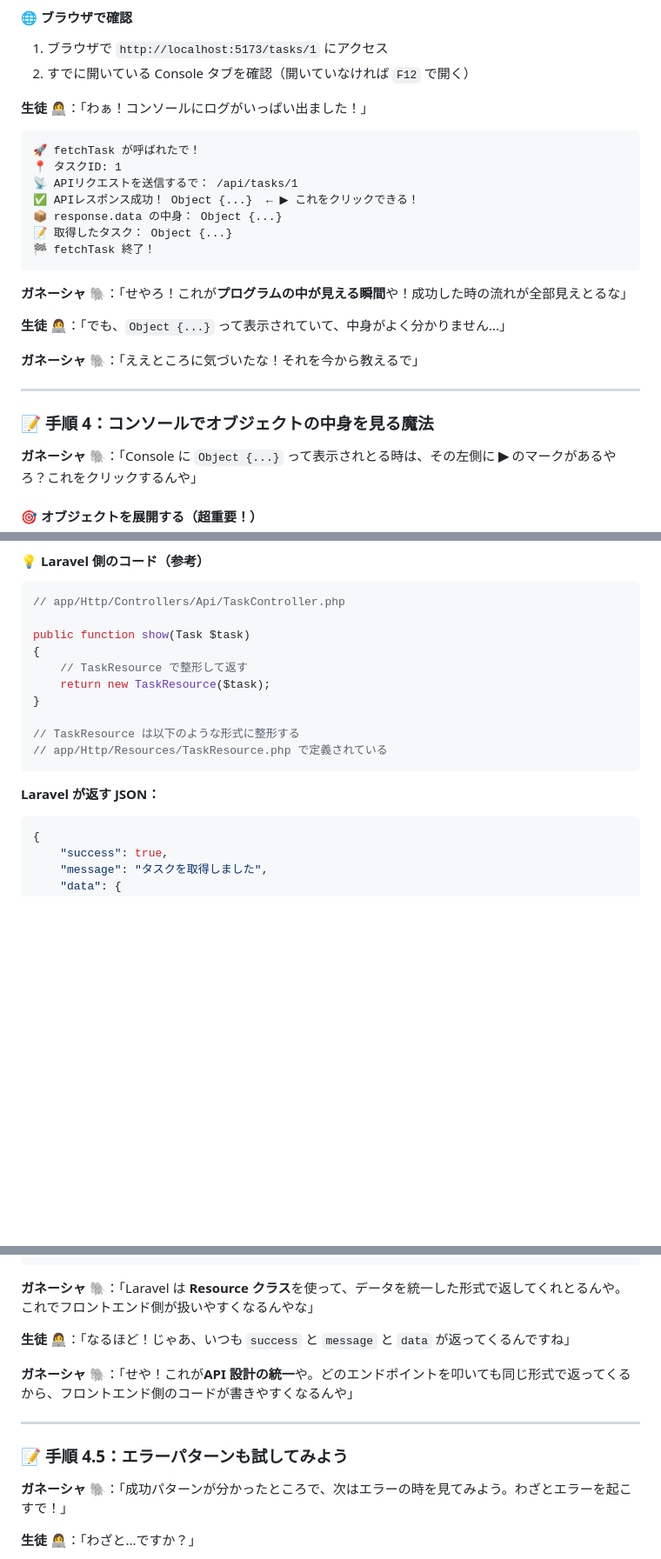
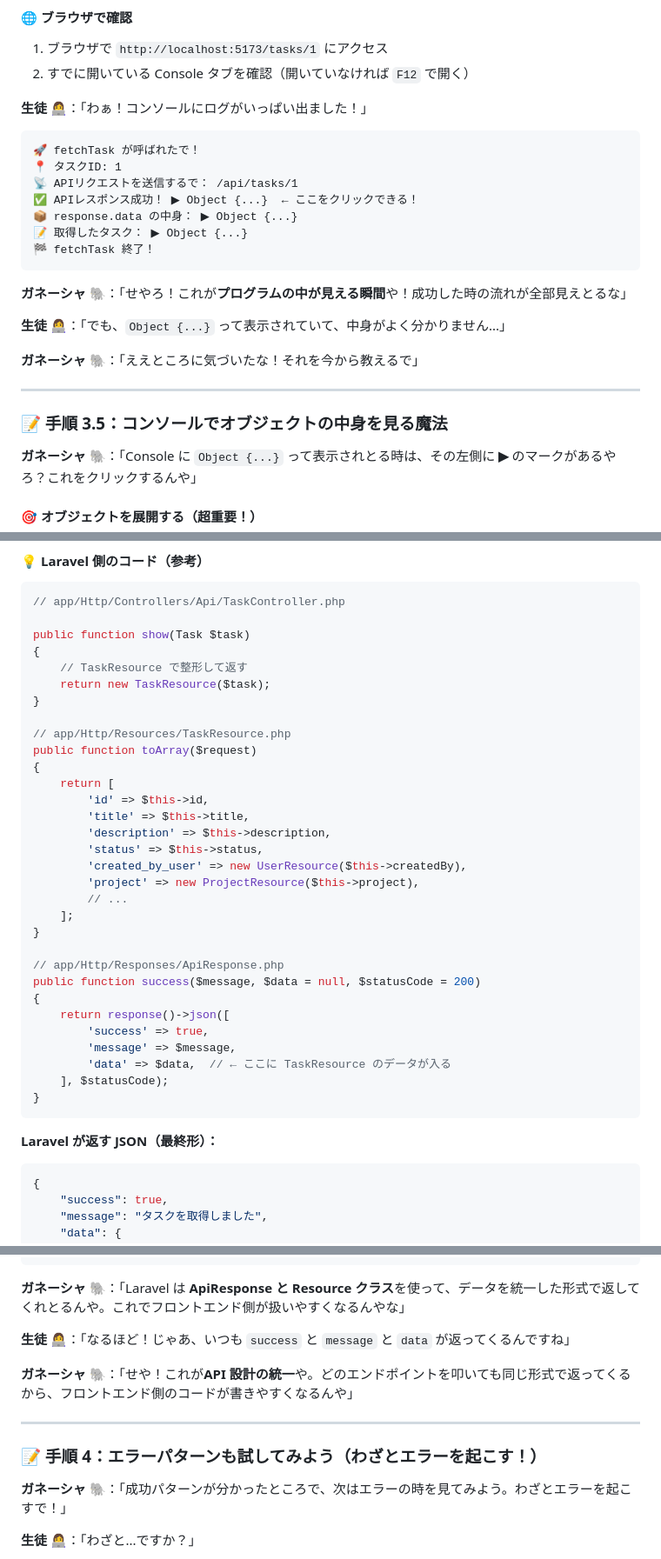
Before and after one commit to e-value/study-task-app-student, a Markdown page: docs/CONSOLE_LOG_LESSON.md, 3 parts joined by grey strips. Shown at 87% size. Rendered like a GitHub page; blank space fills up the shorter version.

````diff
--- a/docs/CONSOLE_LOG_LESSON.md
+++ b/docs/CONSOLE_LOG_LESSON.md
@@ -276,9 +273,9 @@ npm run dev
 🚀 fetchTask が呼ばれたで！
 📍 タスクID: 1
 📡 APIリクエストを送信するで： /api/tasks/1
-✅ APIレスポンス成功！ Object {...}  ← ▶︎ これをクリックできる！
-📦 response.data の中身： Object {...}
-📝 取得したタスク： Object {...}
+✅ APIレスポンス成功！ ▶︎ Object {...}  ← ここをクリックできる！
+📦 response.data の中身： ▶︎ Object {...}
+📝 取得したタスク： ▶︎ Object {...}
 🏁 fetchTask 終了！
 ```
 
@@ -290,7 +287,7 @@ npm run dev
 
 ---
 
-### 📝 手順 4：コンソールでオブジェクトの中身を見る魔法
+### 📝 手順 3.5：コンソールでオブジェクトの中身を見る魔法
 
 **ガネーシャ 🐘**：「Console に `Object {...}` って表示されとる時は、その左側に **▶︎** のマークがあるやろ？これをクリックするんや」
 
@@ -407,11 +408,32 @@ public function show(Task $task)
     return new TaskResource($task);
 }
 
-// TaskResource は以下のような形式に整形する
-// app/Http/Resources/TaskResource.php で定義されている
-```
-
-**Laravel が返す JSON：**
+// app/Http/Resources/TaskResource.php
+public function toArray($request)
+{
+    return [
+        'id' => $this->id,
+        'title' => $this->title,
+        'description' => $this->description,
+        'status' => $this->status,
+        'created_by_user' => new UserResource($this->createdBy),
+        'project' => new ProjectResource($this->project),
+        // ...
+    ];
+}
+
+// app/Http/Responses/ApiResponse.php
+public function success($message, $data = null, $statusCode = 200)
+{
+    return response()->json([
+        'success' => true,
+        'message' => $message,
+        'data' => $data,  // ← ここに TaskResource のデータが入る
+    ], $statusCode);
+}
+```
+
+**Laravel が返す JSON（最終形）：**
 
 ```json
 {
@@ -434,7 +456,7 @@ public function show(Task $task)
 }
 ```
 
-**ガネーシャ 🐘**：「Laravel は **Resource クラス**を使って、データを統一した形式で返してくれとるんや。これでフロントエンド側が扱いやすくなるんやな」
+**ガネーシャ 🐘**：「Laravel は **ApiResponse と Resource クラス**を使って、データを統一した形式で返してくれとるんや。これでフロントエンド側が扱いやすくなるんやな」
 
 **生徒 👩‍💻**：「なるほど！じゃあ、いつも `success` と `message` と `data` が返ってくるんですね」
 
@@ -442,7 +464,7 @@ public function show(Task $task)
 
 ---
 
-### 📝 手順 4.5：エラーパターンも試してみよう
+### 📝 手順 4：エラーパターンも試してみよう（わざとエラーを起こす！）
 
 **ガネーシャ 🐘**：「成功パターンが分かったところで、次はエラーの時を見てみよう。わざとエラーを起こすで！」
 
````
Also changed, not shown: other parts of docs/CONSOLE_LOG_LESSON.md (+94 -28 lines).
